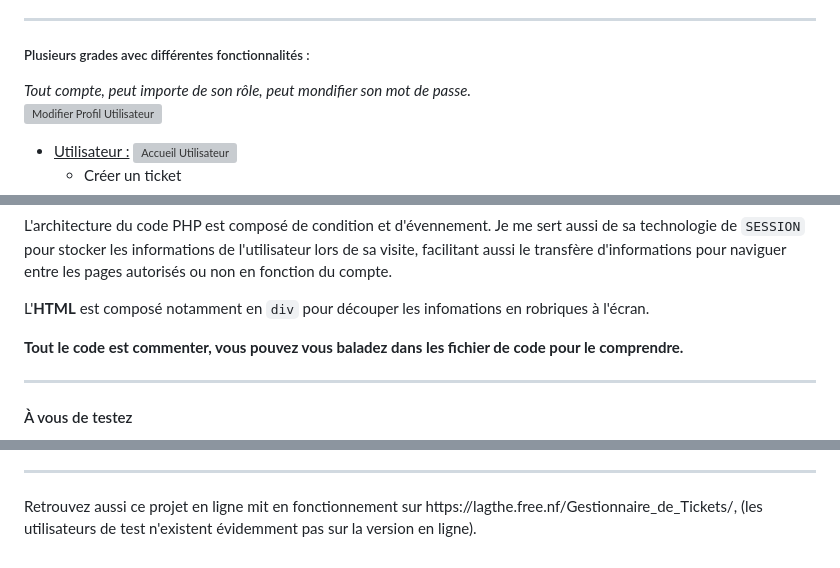
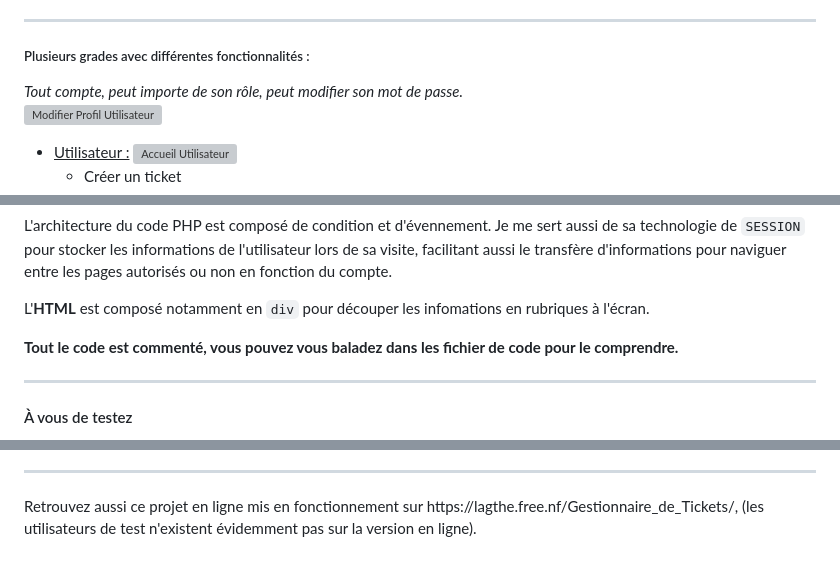
Before and after one commit to LGame127/Gestionnaire-de-Tickets, a Markdown page: README.md, 3 parts joined by grey strips. GitHub-like rendering; grey boxes are pictures that could not be loaded.

```diff
--- a/README.md
+++ b/README.md
@@ -6,7 +6,7 @@ Nécessite un compte composé d'un <code>login</code> et d'un <code>mot de passe
 Un compte ne peut qu'être créé par un <code>Administrateur</code> ou supérieur.
 <hr>
 <h5>Plusieurs grades avec différentes fonctionnalités :</h5>
-<p><i>Tout compte, peut importe de son rôle, peut mondifier son mot de passe.</i>
+<p><i>Tout compte, peut importe de son rôle, peut modifier son mot de passe.</i>
 <br><img width="1920" height="1080" alt="Modifier Profil Utilisateur" src="https://github.com/user-attachments/assets/824af338-84a3-449c-bb21-3c96f566d25c" /></p>
 <ul>
   <li><u>Utilisateur :</u>
@@ -64,8 +64,8 @@ Un compte ne peut qu'être créé par un <code>Administrateur</code> ou supérie
 <p>Une fois la base de données complettement fini, il était tant de se mettre au site.
 J'ai utilisé <u>Visual Studio Code</u> pour coder les pages WEB. Je me suis servi de <strong>PHP</strong>, pour la communication entre l'utilisateur et la base de données, couplé au <strong>HTML</strong> et avec un léger <strong>CSS</strong>. Tout n'est pas parfait, mais c'est fonctionnel.</p>
 <p>L'architecture du code PHP est composé de condition et d'évennement. Je me sert aussi de sa technologie de <code>SESSION</code> pour stocker les informations de l'utilisateur lors de sa visite, facilitant aussi le transfère d'informations pour naviguer entre les pages autorisés ou non en fonction du compte.</p>
-<p>L'<strong>HTML</strong> est composé notamment en <code>div</code> pour découper les infomations en robriques à l'écran.</p>
-<strong><p>Tout le code est commenter, vous pouvez vous baladez dans les fichier de code pour le comprendre.</p></strong>
+<p>L'<strong>HTML</strong> est composé notamment en <code>div</code> pour découper les infomations en rubriques à l'écran.</p>
+<strong><p>Tout le code est commenté, vous pouvez vous baladez dans les fichier de code pour le comprendre.</p></strong>
 <hr>
 <h4>À vous de testez</h4>
 <p><u>Tout les fichiers sont disponibles dans ce répertoire .</u> Pour tester le projet, vous pouvez télécharger tout les fichiers <code>.php</code> en gardant la même arborescence que présenté dans ce répertoire Github.</p>
@@ -77,4 +77,4 @@ J'ai utilisé <u>Visual Studio Code</u> pour coder les pages WEB. Je me suis ser
 | Administrateur | admin | admin |<br>
 | Super Administrateur | super-admin | super-admin |<br>
 <hr>
-<p>Retrouvez aussi ce projet en ligne mit en fonctionnement sur https://lagthe.free.nf/Gestionnaire_de_Tickets/, (les utilisateurs de test n'existent évidemment pas sur la version en ligne).</p>
+<p>Retrouvez aussi ce projet en ligne mis en fonctionnement sur https://lagthe.free.nf/Gestionnaire_de_Tickets/, (les utilisateurs de test n'existent évidemment pas sur la version en ligne).</p>
```
